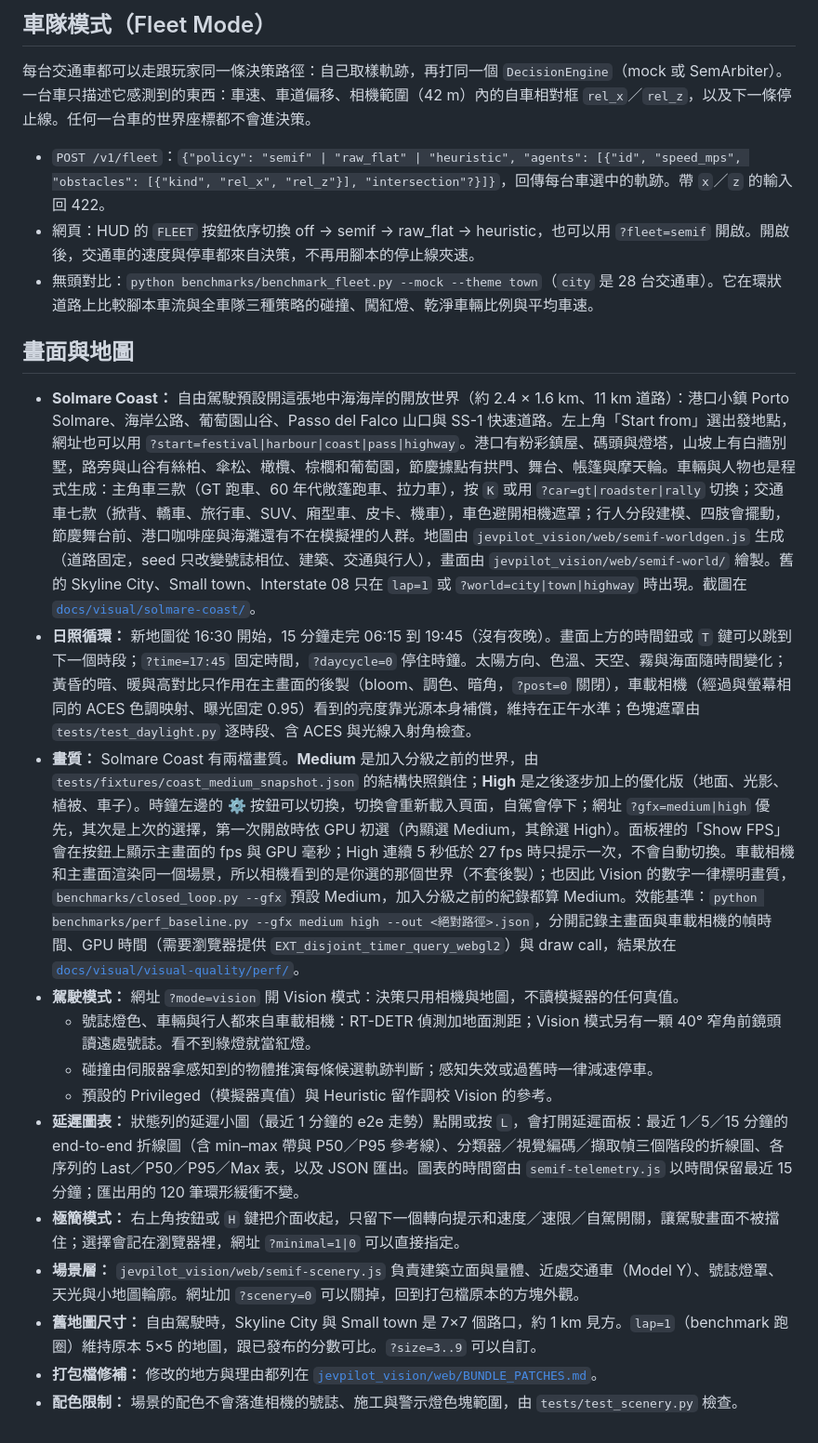
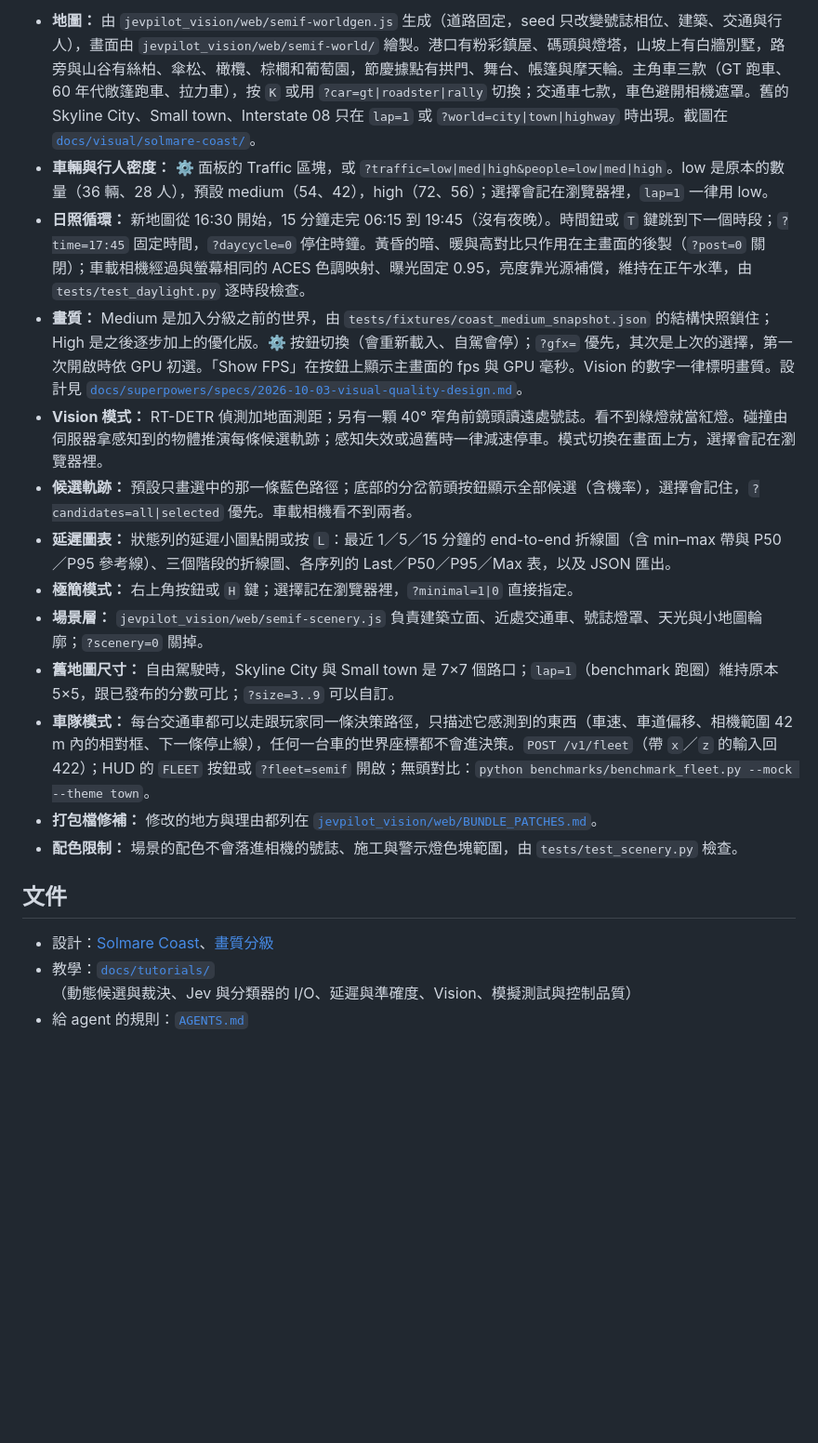
Before and after one commit to EndeavorYen/JevPilot-Vision, a Markdown page: README.md, the part around one of its changes. Shown at 93% size. GitHub-like rendering; blank space fills up the shorter version.

Commit message:
docs: README as a product page: pitch, highlights, quick start, architecture, the three modes and Vision's limits (#23)

```diff
--- a/README.md
+++ b/README.md
@@ -36,24 +128,20 @@ python demo/server.py --port 8000 --arbiter-url http://localhost:8001
 
-## 車隊模式（Fleet Mode）
-
-每台交通車都可以走跟玩家同一條決策路徑：自己取樣軌跡，再打同一個 `DecisionEngine`（mock 或 SemArbiter）。一台車只描述它感測到的東西：車速、車道偏移、相機範圍（42 m）內的自車相對框 `rel_x`／`rel_z`，以及下一條停止線。任何一台車的世界座標都不會進決策。
-
-- `POST /v1/fleet`：`{"policy": "semif" | "raw_flat" | "heuristic", "agents": [{"id", "speed_mps", "obstacles": [{"kind", "rel_x", "rel_z"}], "intersection"?}]}`，回傳每台車選中的軌跡。帶 `x`／`z` 的輸入回 422。
-- 網頁：HUD 的 `FLEET` 按鈕依序切換 off → semif → raw_flat → heuristic，也可以用 `?fleet=semif` 開啟。開啟後，交通車的速度與停車都來自決策，不再用腳本的停止線夾速。
-- 無頭對比：`python benchmarks/benchmark_fleet.py --mock --theme town`（`city` 是 28 台交通車）。它在環狀道路上比較腳本車流與全車隊三種策略的碰撞、闖紅燈、乾淨車輛比例與平均車速。
-
-## 畫面與地圖
-
-- **Solmare Coast：** 自由駕駛預設開這張地中海海岸的開放世界（約 2.4 × 1.6 km、11 km 道路）：港口小鎮 Porto Solmare、海岸公路、葡萄園山谷、Passo del Falco 山口與 SS-1 快速道路。左上角「Start from」選出發地點，網址也可以用 `?start=festival|harbour|coast|pass|highway`。港口有粉彩鎮屋、碼頭與燈塔，山坡上有白牆別墅，路旁與山谷有絲柏、傘松、橄欖、棕櫚和葡萄園，節慶據點有拱門、舞台、帳篷與摩天輪。車輛與人物也是程式生成：主角車三款（GT 跑車、60 年代敞篷跑車、拉力車），按 `K` 或用 `?car=gt|roadster|rally` 切換；交通車七款（掀背、轎車、旅行車、SUV、廂型車、皮卡、機車），車色避開相機遮罩；行人分段建模、四肢會擺動，節慶舞台前、港口咖啡座與海灘還有不在模擬裡的人群。地圖由 `jevpilot_vision/web/semif-worldgen.js` 生成（道路固定，seed 只改變號誌相位、建築、交通與行人），畫面由 `jevpilot_vision/web/semif-world/` 繪製。舊的 Skyline City、Small town、Interstate 08 只在 `lap=1` 或 `?world=city|town|highway` 時出現。截圖在 [`docs/visual/solmare-coast/`](docs/visual/solmare-coast/)。
-- **日照循環：** 新地圖從 16:30 開始，15 分鐘走完 06:15 到 19:45（沒有夜晚）。畫面上方的時間鈕或 `T` 鍵可以跳到下一個時段；`?time=17:45` 固定時間，`?daycycle=0` 停住時鐘。太陽方向、色溫、天空、霧與海面隨時間變化；黃昏的暗、暖與高對比只作用在主畫面的後製（bloom、調色、暗角，`?post=0` 關閉），車載相機（經過與螢幕相同的 ACES 色調映射、曝光固定 0.95）看到的亮度靠光源本身補償，維持在正午水準；色塊遮罩由 `tests/test_daylight.py` 逐時段、含 ACES 與光線入射角檢查。
-- **畫質：** Solmare Coast 有兩檔畫質。**Medium** 是加入分級之前的世界，由 `tests/fixtures/coast_medium_snapshot.json` 的結構快照鎖住；**High** 是之後逐步加上的優化版（地面、光影、植被、車子）。時鐘左邊的 ⚙ 按鈕可以切換，切換會重新載入頁面，自駕會停下；網址 `?gfx=medium|high` 優先，其次是上次的選擇，第一次開啟時依 GPU 初選（內顯選 Medium，其餘選 High）。面板裡的「Show FPS」會在按鈕上顯示主畫面的 fps 與 GPU 毫秒；High 連續 5 秒低於 27 fps 時只提示一次，不會自動切換。車載相機和主畫面渲染同一個場景，所以相機看到的是你選的那個世界（不套後製）；也因此 Vision 的數字一律標明畫質，`benchmarks/closed_loop.py --gfx` 預設 Medium，加入分級之前的紀錄都算 Medium。效能基準：`python benchmarks/perf_baseline.py --gfx medium high --out <絕對路徑>.json`，分開記錄主畫面與車載相機的幀時間、GPU 時間（需要瀏覽器提供 `EXT_disjoint_timer_query_webgl2`）與 draw call，結果放在 [`docs/visual/visual-quality/perf/`](docs/visual/visual-quality/perf/)。
-- **駕駛模式：** 網址 `?mode=vision` 開 Vision 模式：決策只用相機與地圖，不讀模擬器的任何真值。
-  - 號誌燈色、車輛與行人都來自車載相機：RT-DETR 偵測加地面測距；Vision 模式另有一顆 40° 窄角前鏡頭讀遠處號誌。看不到綠燈就當紅燈。
-  - 碰撞由伺服器拿感知到的物體推演每條候選軌跡判斷；感知失效或過舊時一律減速停車。
-  - 預設的 Privileged（模擬器真值）與 Heuristic 留作調校 Vision 的參考。
-- **延遲圖表：** 狀態列的延遲小圖（最近 1 分鐘的 e2e 走勢）點開或按 `L`，會打開延遲面板：最近 1／5／15 分鐘的 end-to-end 折線圖（含 min–max 帶與 P50／P95 參考線）、分類器／視覺編碼／擷取幀三個階段的折線圖、各序列的 Last／P50／P95／Max 表，以及 JSON 匯出。圖表的時間窗由 `semif-telemetry.js` 以時間保留最近 15 分鐘；匯出用的 120 筆環形緩衝不變。
-- **極簡模式：** 右上角按鈕或 `H` 鍵把介面收起，只留下一個轉向提示和速度／速限／自駕開關，讓駕駛畫面不被擋住；選擇會記在瀏覽器裡，網址 `?minimal=1|0` 可以直接指定。
-- **場景層：** `jevpilot_vision/web/semif-scenery.js` 負責建築立面與量體、近處交通車（Model Y）、號誌燈罩、天光與小地圖輪廓。網址加 `?scenery=0` 可以關掉，回到打包檔原本的方塊外觀。
-- **舊地圖尺寸：** 自由駕駛時，Skyline City 與 Small town 是 7×7 個路口，約 1 km 見方。`lap=1`（benchmark 跑圈）維持原本 5×5 的地圖，跟已發布的分數可比。`?size=3..9` 可以自訂。
+- **地圖：** 由 `jevpilot_vision/web/semif-worldgen.js` 生成（道路固定，seed 只改變號誌相位、建築、交通與行人），畫面由 `jevpilot_vision/web/semif-world/` 繪製。港口有粉彩鎮屋、碼頭與燈塔，山坡上有白牆別墅，路旁與山谷有絲柏、傘松、橄欖、棕櫚和葡萄園，節慶據點有拱門、舞台、帳篷與摩天輪。主角車三款（GT 跑車、60 年代敞篷跑車、拉力車），按 `K` 或用 `?car=gt|roadster|rally` 切換；交通車七款，車色避開相機遮罩。舊的 Skyline City、Small town、Interstate 08 只在 `lap=1` 或 `?world=city|town|highway` 時出現。截圖在 [`docs/visual/solmare-coast/`](docs/visual/solmare-coast/)。
+- **車輛與行人密度：** ⚙ 面板的 Traffic 區塊，或 `?traffic=low|med|high&people=low|med|high`。low 是原本的數量（36 輛、28 人），預設 medium（54、42），high（72、56）；選擇會記在瀏覽器裡，`lap=1` 一律用 low。
+- **日照循環：** 新地圖從 16:30 開始，15 分鐘走完 06:15 到 19:45（沒有夜晚）。時間鈕或 `T` 鍵跳到下一個時段；`?time=17:45` 固定時間，`?daycycle=0` 停住時鐘。黃昏的暗、暖與高對比只作用在主畫面的後製（`?post=0` 關閉）；車載相機經過與螢幕相同的 ACES 色調映射、曝光固定 0.95，亮度靠光源補償，維持在正午水準，由 `tests/test_daylight.py` 逐時段檢查。
+- **畫質：** Medium 是加入分級之前的世界，由 `tests/fixtures/coast_medium_snapshot.json` 的結構快照鎖住；High 是之後逐步加上的優化版。⚙ 按鈕切換（會重新載入、自駕會停）；`?gfx=` 優先，其次是上次的選擇，第一次開啟時依 GPU 初選。「Show FPS」在按鈕上顯示主畫面的 fps 與 GPU 毫秒。Vision 的數字一律標明畫質。設計見 [`docs/superpowers/specs/2026-10-03-visual-quality-design.md`](docs/superpowers/specs/2026-10-03-visual-quality-design.md)。
+- **Vision 模式：** RT-DETR 偵測加地面測距；另有一顆 40° 窄角前鏡頭讀遠處號誌。看不到綠燈就當紅燈。碰撞由伺服器拿感知到的物體推演每條候選軌跡；感知失效或過舊時一律減速停車。模式切換在畫面上方，選擇會記在瀏覽器裡。
+- **候選軌跡：** 預設只畫選中的那一條藍色路徑；底部的分岔箭頭按鈕顯示全部候選（含機率），選擇會記住，`?candidates=all|selected` 優先。車載相機看不到兩者。
+- **延遲圖表：** 狀態列的延遲小圖點開或按 `L`：最近 1／5／15 分鐘的 end-to-end 折線圖（含 min–max 帶與 P50／P95 參考線）、三個階段的折線圖、各序列的 Last／P50／P95／Max 表，以及 JSON 匯出。
+- **極簡模式：** 右上角按鈕或 `H` 鍵；選擇記在瀏覽器裡，`?minimal=1|0` 直接指定。
+- **場景層：** `jevpilot_vision/web/semif-scenery.js` 負責建築立面、近處交通車、號誌燈罩、天光與小地圖輪廓；`?scenery=0` 關掉。
+- **舊地圖尺寸：** 自由駕駛時，Skyline City 與 Small town 是 7×7 個路口；`lap=1`（benchmark 跑圈）維持原本 5×5，跟已發布的分數可比；`?size=3..9` 可以自訂。
+- **車隊模式：** 每台交通車都可以走跟玩家同一條決策路徑，只描述它感測到的東西（車速、車道偏移、相機範圍 42 m 內的相對框、下一條停止線），任何一台車的世界座標都不會進決策。`POST /v1/fleet`（帶 `x`／`z` 的輸入回 422）；HUD 的 `FLEET` 按鈕或 `?fleet=semif` 開啟；無頭對比：`python benchmarks/benchmark_fleet.py --mock --theme town`。
 - **打包檔修補：** 修改的地方與理由都列在 [`jevpilot_vision/web/BUNDLE_PATCHES.md`](jevpilot_vision/web/BUNDLE_PATCHES.md)。
 - **配色限制：** 場景的配色不會落進相機的號誌、施工與警示燈色塊範圍，由 `tests/test_scenery.py` 檢查。
+
+## 文件
+
+- 設計：[Solmare Coast](docs/superpowers/specs/2026-10-01-solmare-coast-design.md)、[畫質分級](docs/superpowers/specs/2026-10-03-visual-quality-design.md)
+- 教學：[`docs/tutorials/`](docs/tutorials/)（動態候選與裁決、Jev 與分類器的 I/O、延遲與準確度、Vision、模擬測試與控制品質）
+- 給 agent 的規則：[`AGENTS.md`](AGENTS.md)
```
Also changed, not shown: other parts of README.md (+110 -18 lines), docs/visual/readme/hero.jpg (added), docs/visual/readme/latency.jpg (added), docs/visual/readme/vision.jpg (added), 1 other file.
